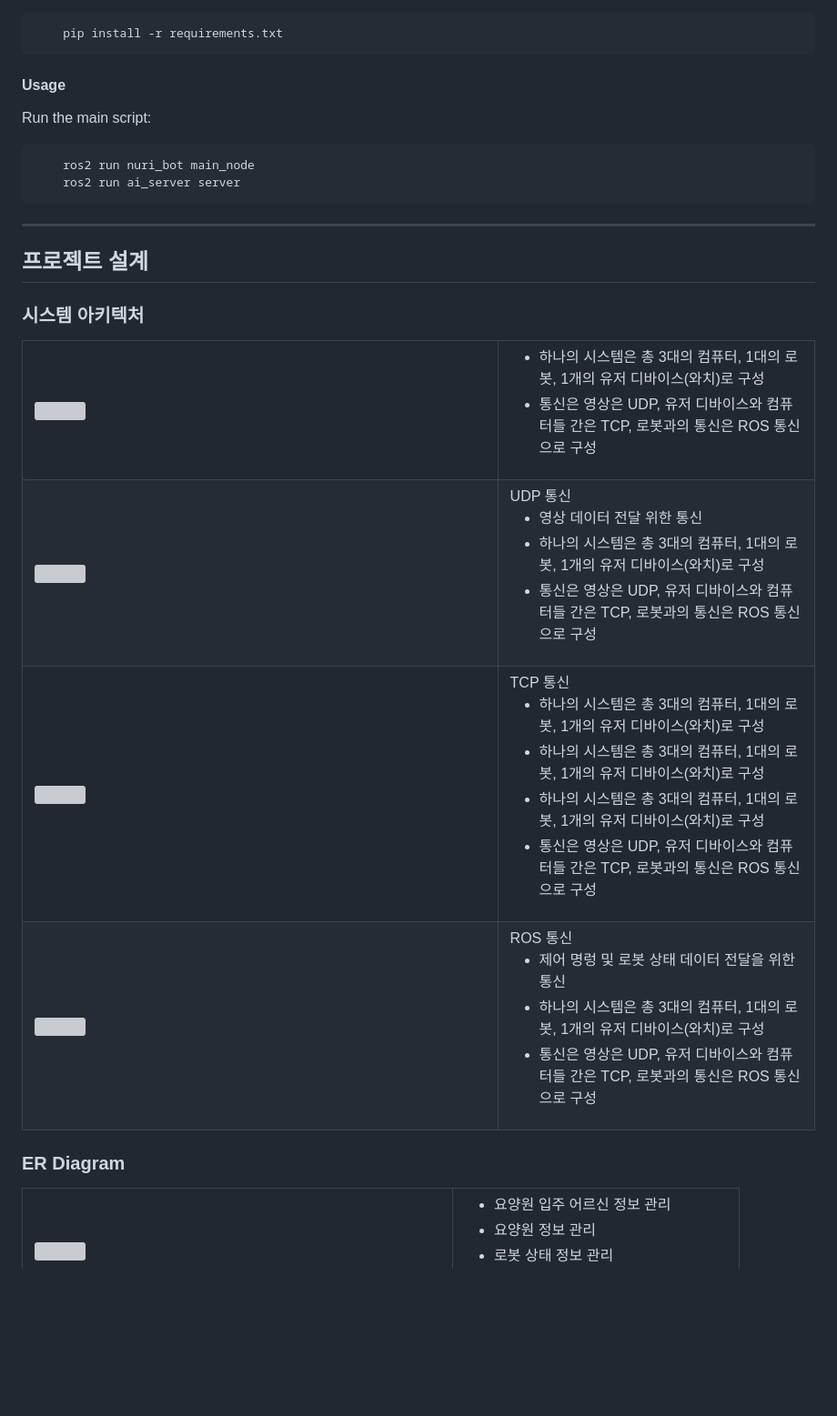
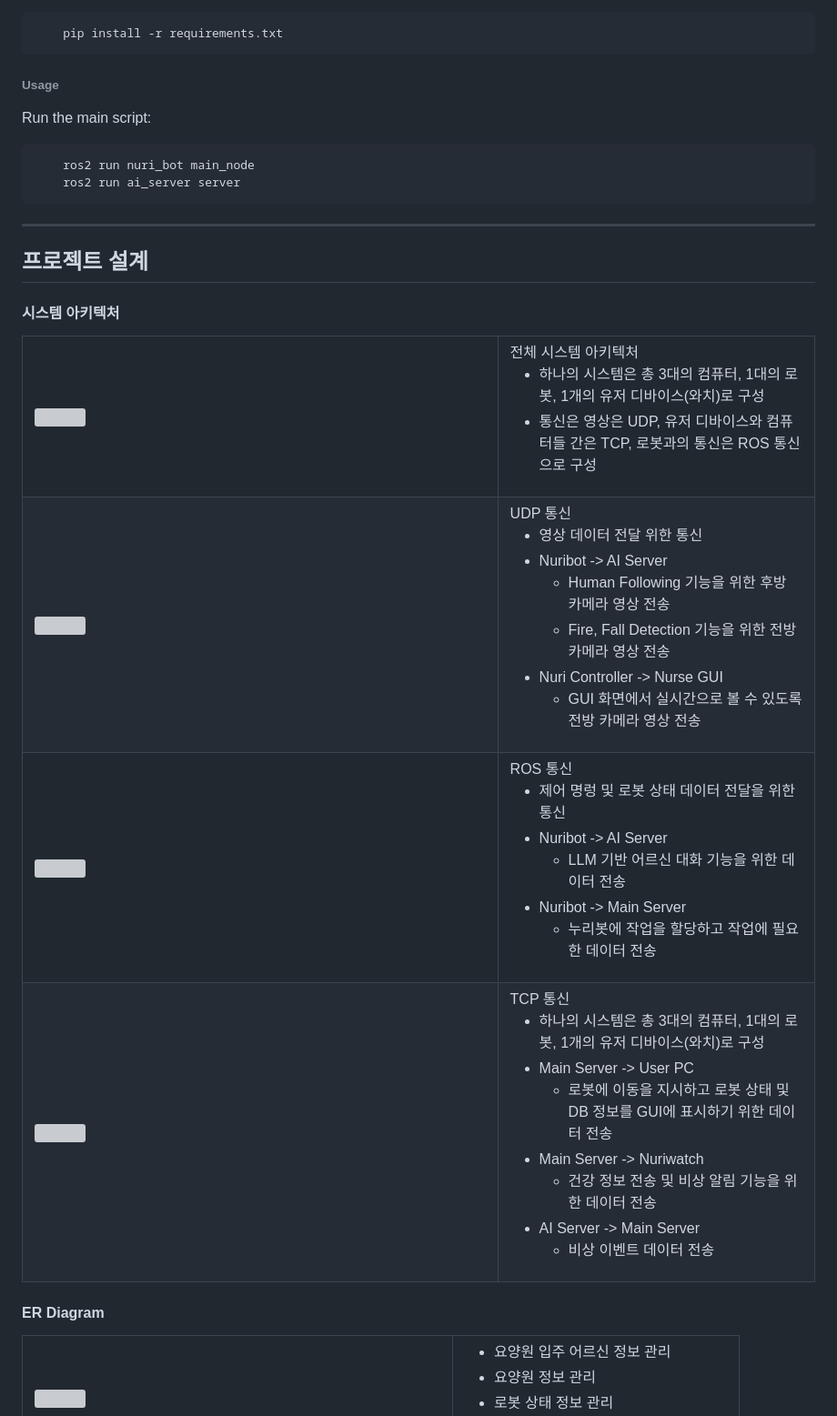
Before and after one commit to addinedu-ros-8th/ros-repo-1, a Markdown page: README.md, the part around the change printed below. Shown: that part at 91% size. GitHub-like rendering; blank space fills up the shorter version; grey boxes are pictures that could not be loaded.

````diff
--- a/README.md
+++ b/README.md
@@ -169,7 +169,7 @@
      pip install -r requirements.txt
  ```
 
-#### Usage
+###### Usage
 
 Run the main script:
 
@@ -180,13 +180,14 @@ Run the main script:
 <hr>
 
 ## 프로젝트 설계
-### 시스템 아키텍처
+#### 시스템 아키텍처
 <table>
   <tr>
     <td width="60%">
       <img src="https://github.com/user-attachments/assets/35fb0dd5-97a6-400d-ae11-ac6dc091f7c3" width="100%">
     </td>
     <td width="40%">
+      전체 시스템 아키텍처
       <ul>
         <li>하나의 시스템은 총 3대의 컴퓨터, 1대의 로봇, 1개의 유저 디바이스(와치)로 구성</li>
         <li>통신은 영상은 UDP, 유저 디바이스와 컴퓨터들 간은 TCP, 로봇과의 통신은 ROS 통신으로 구성</li>
@@ -201,8 +202,38 @@ Run the main script:
       UDP 통신
       <ul>
         <li>영상 데이터 전달 위한 통신</li>
-        <li>하나의 시스템은 총 3대의 컴퓨터, 1대의 로봇, 1개의 유저 디바이스(와치)로 구성</li>
-        <li>통신은 영상은 UDP, 유저 디바이스와 컴퓨터들 간은 TCP, 로봇과의 통신은 ROS 통신으로 구성</li>
+        <li>Nuribot -> AI Server
+          <ul style="list-style-type: circle;">
+            <li>Human Following 기능을 위한 후방 카메라 영상 전송</li>
+            <li>Fire, Fall Detection 기능을 위한 전방 카메라 영상 전송</li>
+          </ul>
+        </li>
+        <li>Nuri Controller -> Nurse GUI
+          <ul style="list-style-type: circle;">
+            <li>GUI 화면에서 실시간으로 볼 수 있도록 전방 카메라 영상 전송</li>
+          </ul>
+        </li>
+      </ul>
+    </td>
+  </tr>
+  <tr>
+    <td>
+      <img src="https://github.com/user-attachments/assets/72a83d7c-dead-47bd-a760-1ec88fb8856e" width="100%">
+    </td>
+    <td>
+      ROS 통신
+      <ul>
+        <li>제어 명렁 및 로봇 상태 데이터 전달을 위한 통신</li>
+        <li>Nuribot -> AI Server
+          <ul style="list-style-type: circle;">
+            <li>LLM 기반 어르신 대화 기능을 위한 데이터 전송</li>
+          </ul>
+        </li>
+        <li>Nuribot -> Main Server
+          <ul style="list-style-type: circle;">
+            <li>누리봇에 작업을 할당하고 작업에 필요한 데이터 전송</li>
+          </ul>
+        </li>
       </ul>
     </td>
   </tr>
@@ -214,28 +245,27 @@ Run the main script:
       TCP 통신
       <ul>
         <li>하나의 시스템은 총 3대의 컴퓨터, 1대의 로봇, 1개의 유저 디바이스(와치)로 구성</li>
-        <li>하나의 시스템은 총 3대의 컴퓨터, 1대의 로봇, 1개의 유저 디바이스(와치)로 구성</li>
-        <li>하나의 시스템은 총 3대의 컴퓨터, 1대의 로봇, 1개의 유저 디바이스(와치)로 구성</li>
-        <li>통신은 영상은 UDP, 유저 디바이스와 컴퓨터들 간은 TCP, 로봇과의 통신은 ROS 통신으로 구성</li>
-      </ul>
-    </td>
-  </tr>
-  <tr>
-    <td>
-      <img src="https://github.com/user-attachments/assets/72a83d7c-dead-47bd-a760-1ec88fb8856e" width="100%">
-    </td>
-    <td>
-      ROS 통신
-      <ul>
-        <li>제어 명렁 및 로봇 상태 데이터 전달을 위한 통신</li>
-        <li>하나의 시스템은 총 3대의 컴퓨터, 1대의 로봇, 1개의 유저 디바이스(와치)로 구성</li>
-        <li>통신은 영상은 UDP, 유저 디바이스와 컴퓨터들 간은 TCP, 로봇과의 통신은 ROS 통신으로 구성</li>
+        <li>Main Server -> User PC
+          <ul style="list-style-type: circle;">
+            <li>로봇에 이동을 지시하고 로봇 상태 및 DB 정보를 GUI에 표시하기 위한 데이터 전송</li>
+          </ul>
+        </li>
+        <li>Main Server -> Nuriwatch
+          <ul style="list-style-type: circle;">
+            <li>건강 정보 전송 및 비상 알림 기능을 위한 데이터 전송</li>
+          </ul>
+        </li>
+        <li>AI Server -> Main Server
+          <ul style="list-style-type: circle;">
+            <li>비상 이벤트 데이터 전송</li>
+          </ul>
+        </li>
       </ul>
     </td>
   </tr>
 </table>
 
-### ER Diagram
+#### ER Diagram
 <table>
   <tr>
     <td width="60%">
````
Also changed, not shown: other parts of README.md (+22 -22 lines).
